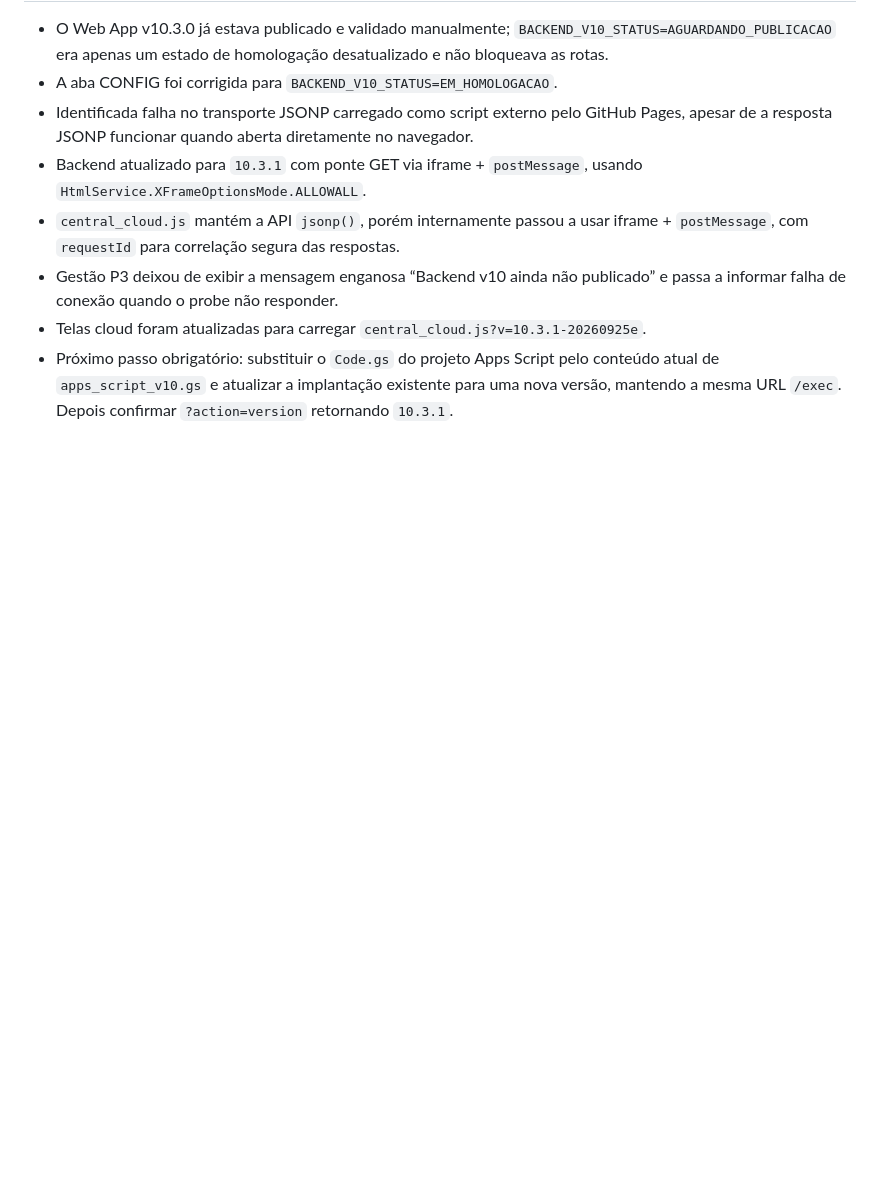
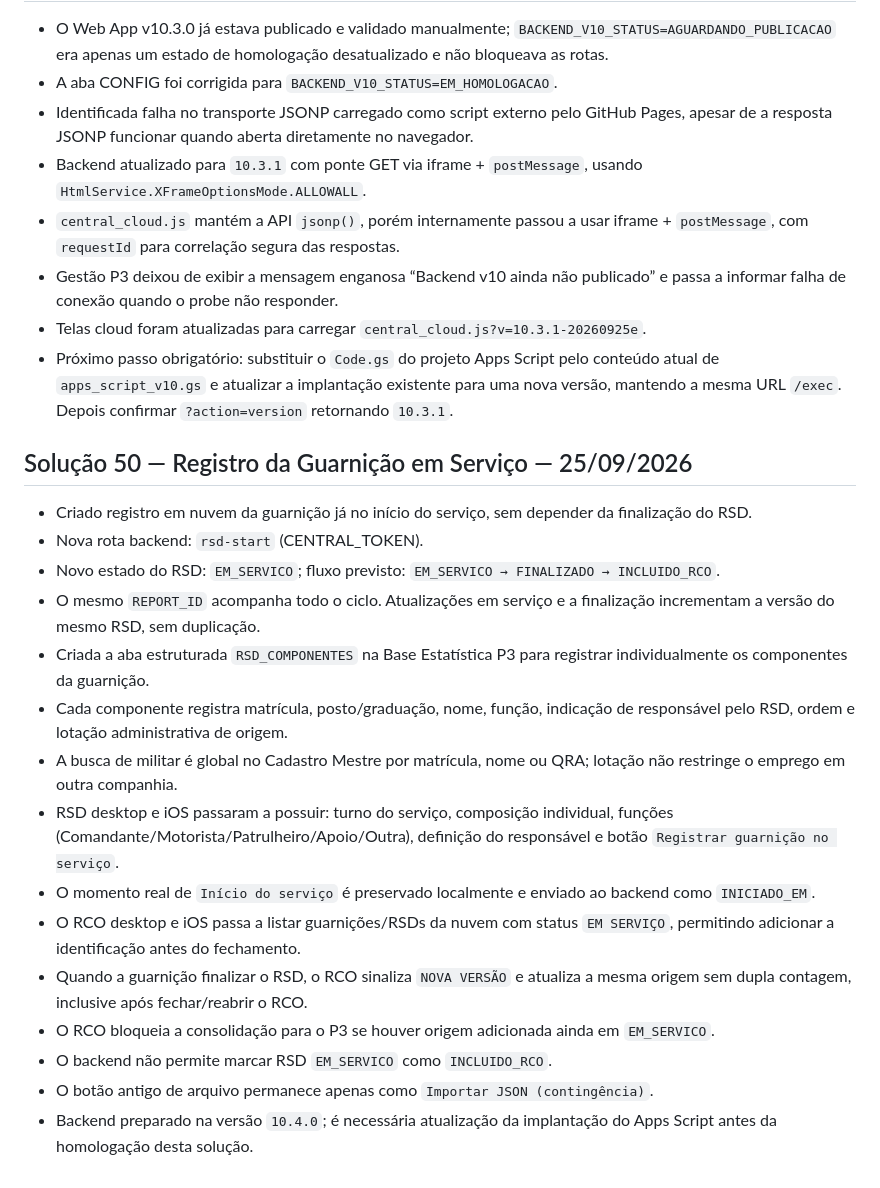
Before and after one commit to batalhaodetransitopbp3/central-relatorios-bptran-bprv, a Markdown page: CHECKPOINT_V10.md, the part around the change. Drawn GitHub-style; blank space fills up the shorter version.

Commit message:
Registra Solução 50 e backend v10.4.0

```diff
--- a/CHECKPOINT_V10.md
+++ b/CHECKPOINT_V10.md
@@ -103,3 +103,20 @@ A revisão de código, contratos e bases está concluída. O próximo passo efet
 - Gestão P3 deixou de exibir a mensagem enganosa “Backend v10 ainda não publicado” e passa a informar falha de conexão quando o probe não responder.
 - Telas cloud foram atualizadas para carregar `central_cloud.js?v=10.3.1-20260925e`.
 - Próximo passo obrigatório: substituir o `Code.gs` do projeto Apps Script pelo conteúdo atual de `apps_script_v10.gs` e atualizar a implantação existente para uma nova versão, mantendo a mesma URL `/exec`. Depois confirmar `?action=version` retornando `10.3.1`.
+
+## Solução 50 — Registro da Guarnição em Serviço — 25/09/2026
+- Criado registro em nuvem da guarnição já no início do serviço, sem depender da finalização do RSD.
+- Nova rota backend: `rsd-start` (CENTRAL_TOKEN).
+- Novo estado do RSD: `EM_SERVICO`; fluxo previsto: `EM_SERVICO → FINALIZADO → INCLUIDO_RCO`.
+- O mesmo `REPORT_ID` acompanha todo o ciclo. Atualizações em serviço e a finalização incrementam a versão do mesmo RSD, sem duplicação.
+- Criada a aba estruturada `RSD_COMPONENTES` na Base Estatística P3 para registrar individualmente os componentes da guarnição.
+- Cada componente registra matrícula, posto/graduação, nome, função, indicação de responsável pelo RSD, ordem e lotação administrativa de origem.
+- A busca de militar é global no Cadastro Mestre por matrícula, nome ou QRA; lotação não restringe o emprego em outra companhia.
+- RSD desktop e iOS passaram a possuir: turno do serviço, composição individual, funções (Comandante/Motorista/Patrulheiro/Apoio/Outra), definição do responsável e botão `Registrar guarnição no serviço`.
+- O momento real de `Início do serviço` é preservado localmente e enviado ao backend como `INICIADO_EM`.
+- O RCO desktop e iOS passa a listar guarnições/RSDs da nuvem com status `EM SERVIÇO`, permitindo adicionar a identificação antes do fechamento.
+- Quando a guarnição finalizar o RSD, o RCO sinaliza `NOVA VERSÃO` e atualiza a mesma origem sem dupla contagem, inclusive após fechar/reabrir o RCO.
+- O RCO bloqueia a consolidação para o P3 se houver origem adicionada ainda em `EM_SERVICO`.
+- O backend não permite marcar RSD `EM_SERVICO` como `INCLUIDO_RCO`.
+- O botão antigo de arquivo permanece apenas como `Importar JSON (contingência)`.
+- Backend preparado na versão `10.4.0`; é necessária atualização da implantação do Apps Script antes da homologação desta solução.
```
